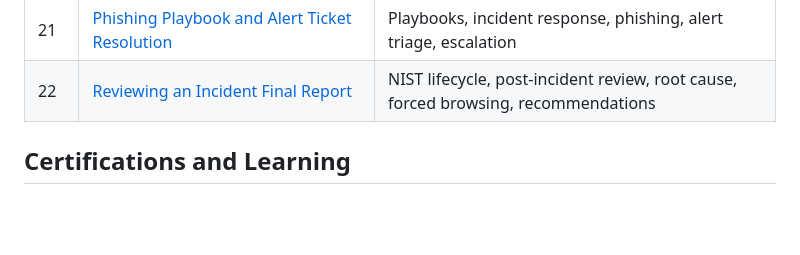
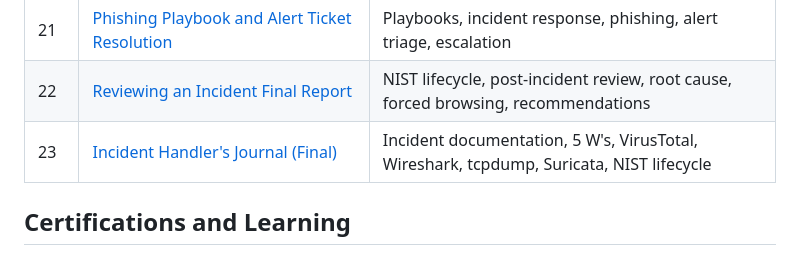
Before and after one commit to abdulmuhammadcyber-crypto/cybersecurity-portfolio, a Markdown page: README.md, the part around the change. GitHub-like rendering; blank space fills up the shorter version.

Commit message:
Add finalized incident handler's journal project

```diff
--- a/README.md
+++ b/README.md
@@ -51,6 +51,7 @@ I am an entry level cybersecurity professional building practical skills that pr
 | 20 | [VirusTotal and the Pyramid of Pain](projects/20-virustotal-pyramid-of-pain.md) | VirusTotal, IoCs, Pyramid of Pain, MITRE ATT&CK, malware analysis, threat intel |
 | 21 | [Phishing Playbook and Alert Ticket Resolution](projects/21-phishing-playbook-alert-ticket.md) | Playbooks, incident response, phishing, alert triage, escalation |
 | 22 | [Reviewing an Incident Final Report](projects/22-incident-final-report-review.md) | NIST lifecycle, post-incident review, root cause, forced browsing, recommendations |
+| 23 | [Incident Handler's Journal (Final)](projects/23-incident-handler-journal-final.md) | Incident documentation, 5 W's, VirusTotal, Wireshark, tcpdump, Suricata, NIST lifecycle |
 
 ## Certifications and Learning
 
```
Also changed, not shown: projects/23-incident-handler-journal-final.md (added, +141 -0 lines).
